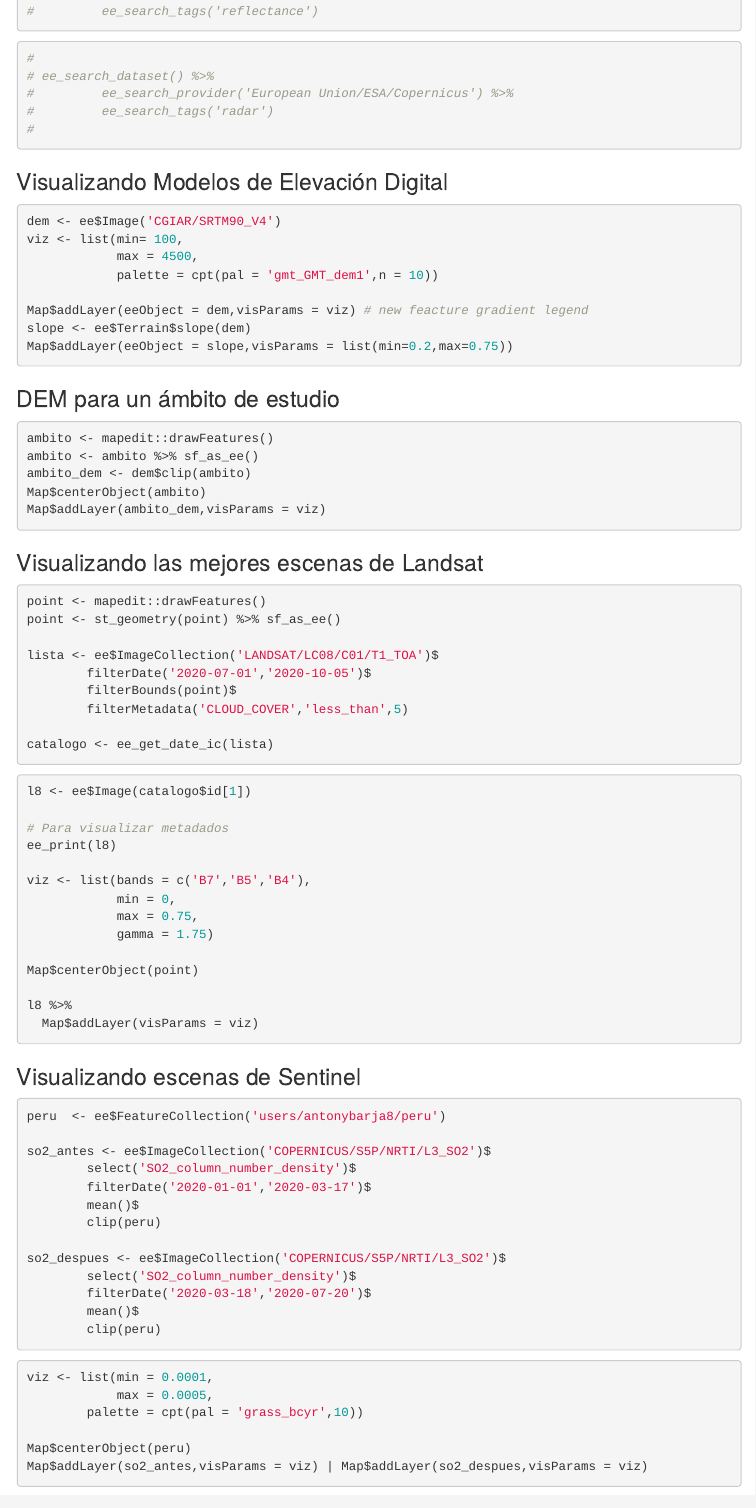
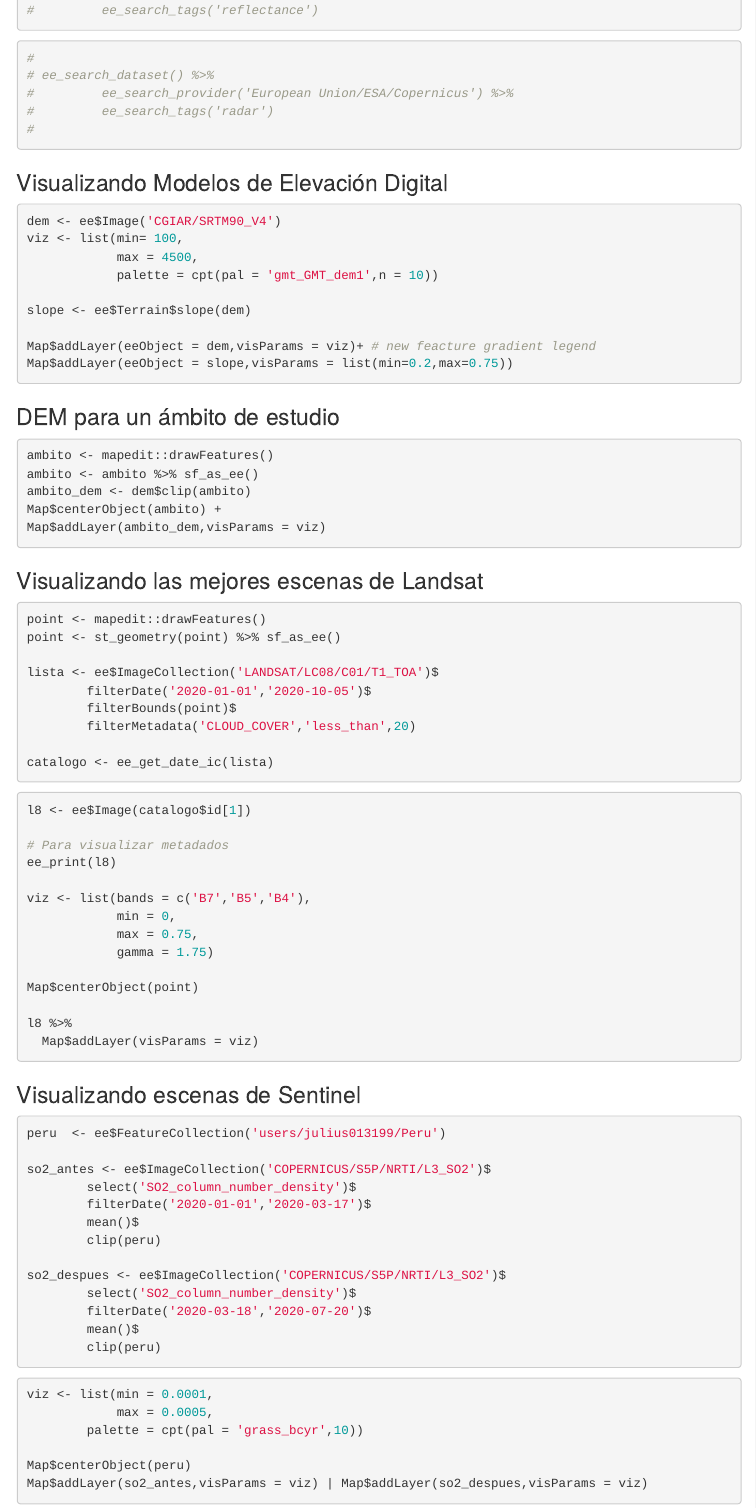
Before and after one commit to ContrerasNk/Heat_Island_Project, an R Markdown document (rgee_intro.Rmd): the page in a window 1100 px wide, from 2160 px down before the commit and from 2180 px down after it, so that both start at the same text. Rendered offline with R 4.5, knitr and Pandoc, with nearby package versions; menus at the side of the page are left out.

Commit message:
Rmd de barja para empezar

````diff
--- a/rgee_intro/rgee_intro.Rmd
+++ b/rgee_intro.Rmd
@@ -179,8 +180,9 @@ viz <- list(min= 100,
             max = 4500,
             palette = cpt(pal = 'gmt_GMT_dem1',n = 10))
 
-Map$addLayer(eeObject = dem,visParams = viz) # new feacture gradient legend
 slope <- ee$Terrain$slope(dem)
+
+Map$addLayer(eeObject = dem,visParams = viz)+ # new feacture gradient legend
 Map$addLayer(eeObject = slope,visParams = list(min=0.2,max=0.75))
 
 ```
@@ -193,7 +195,7 @@ Map$addLayer(eeObject = slope,visParams = list(min=0.2,max=0.75))
 ambito <- mapedit::drawFeatures()
 ambito <- ambito %>% sf_as_ee()
 ambito_dem <- dem$clip(ambito)
-Map$centerObject(ambito)
+Map$centerObject(ambito) +
 Map$addLayer(ambito_dem,visParams = viz)
 
 ```
@@ -207,9 +209,9 @@ point <- mapedit::drawFeatures()
 point <- st_geometry(point) %>% sf_as_ee()
 
 lista <- ee$ImageCollection('LANDSAT/LC08/C01/T1_TOA')$
-        filterDate('2020-07-01','2020-10-05')$
+        filterDate('2020-01-01','2020-10-05')$
         filterBounds(point)$
-        filterMetadata('CLOUD_COVER','less_than',5)
+        filterMetadata('CLOUD_COVER','less_than',20)
 
 catalogo <- ee_get_date_ic(lista)
 
@@ -238,7 +240,7 @@ l8 %>%
 ### Visualizando escenas de Sentinel
 
 ```{r,eval=FALSE}
-peru  <- ee$FeatureCollection('users/antonybarja8/peru')
+peru  <- ee$FeatureCollection('users/julius013199/Peru')
 
 so2_antes <- ee$ImageCollection('COPERNICUS/S5P/NRTI/L3_SO2')$
         select('SO2_column_number_density')$
````
Also changed, not shown: rgee_intro.Rmd (3 more changed lines), 1 other file.
